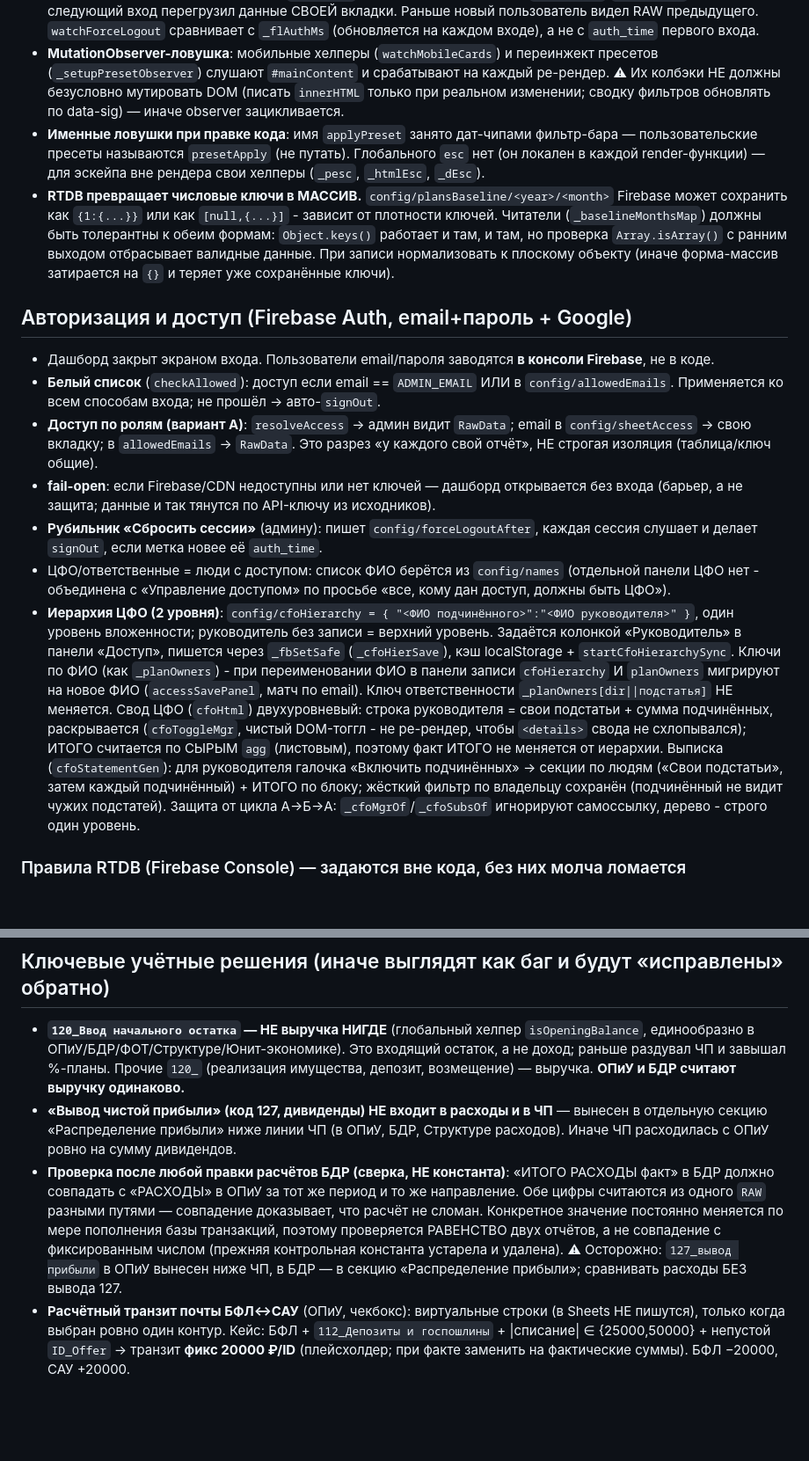
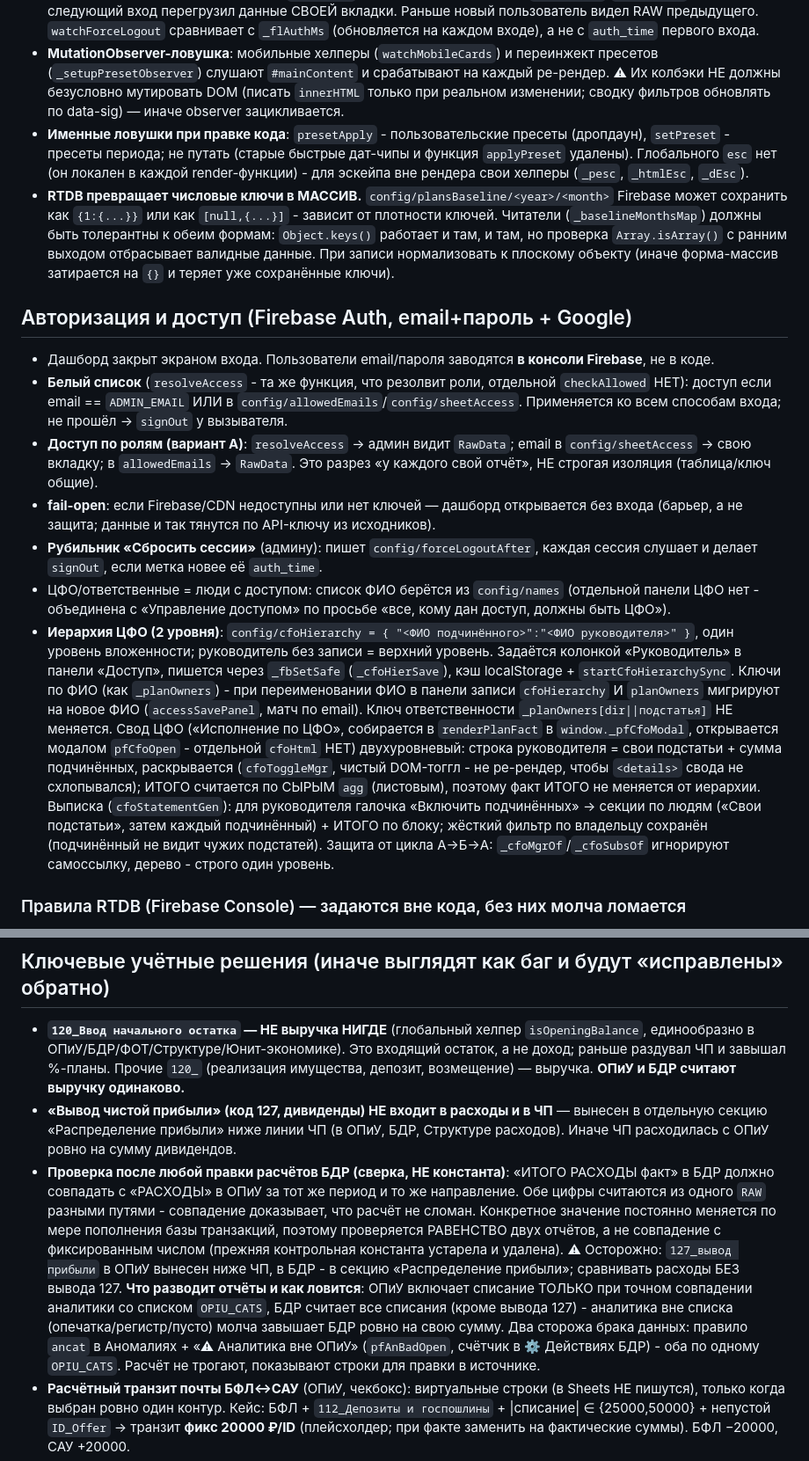
Before and after one commit to OlegElis/finance-dashboard, a Markdown page: CLAUDE.md, 2 parts joined by grey strips. Shown at 88% size. GitHub-like rendering; blank space fills up the shorter version.

Commit message:
CLAUDE.md: актуализация - checkAllowed/cfoHtml/applyPreset не существуют + сторож ancat и 3-й уровень
Устаревшие ссылки исправлены: белый список - в resolveAccess (не checkAllowed);
свод ЦФО собирается в renderPlanFact в window._pfCfoModal, открывается pfCfoOpen
(не cfoHtml); дат-чипы и applyPreset удалены - именная ловушка теперь
presetApply (польз. пресеты) vs setPreset (период). Все три несуществующих
имени оставлены с пометкой «НЕТ» как предупреждение.

Добавлено: сторож сверки БДР==ОПиУ (правило ancat + pfAnBadOpen, оба по
OPIU_CATS - что именно разводит отчёты и как ловится); 3-й уровень БДР как
ЕДИНЫЙ модульный источник классификации стороны (sidesOfSub/_sl*/_sideUniverse)
для выписки ЦФО, редактора планов и сводной.

Co-Authored-By: Claude Opus 4.8 (1M context) <noreply@anthropic.com>

```diff
--- a/CLAUDE.md
+++ b/CLAUDE.md
@@ -43,18 +43,18 @@
 - Каждый рендерер обёрнут в try/catch (`renderActiveTab`) — упавший показывает заглушку с текстом ошибки, а не мёртвую вкладку.
 - **Logout обязан сбрасывать сессию**: `appLogout` гасит презенс и обнуляет `_appBooted`/`_dataSheet`, чтобы следующий вход перегрузил данные СВОЕЙ вкладки. Раньше новый пользователь видел RAW предыдущего. `watchForceLogout` сравнивает с `_flAuthMs` (обновляется на каждом входе), а не с `auth_time` первого входа.
 - **MutationObserver-ловушка**: мобильные хелперы (`watchMobileCards`) и переинжект пресетов (`_setupPresetObserver`) слушают `#mainContent` и срабатывают на каждый ре-рендер. ⚠ Их колбэки НЕ должны безусловно мутировать DOM (писать `innerHTML` только при реальном изменении; сводку фильтров обновлять по data-sig) — иначе observer зацикливается.
-- **Именные ловушки при правке кода**: имя `applyPreset` занято дат-чипами фильтр-бара — пользовательские пресеты называются `presetApply` (не путать). Глобального `esc` нет (он локален в каждой render-функции) — для эскейпа вне рендера свои хелперы (`_pesc`, `_htmlEsc`, `_dEsc`).
+- **Именные ловушки при правке кода**: `presetApply` - пользовательские пресеты (дропдаун), `setPreset` - пресеты периода; не путать (старые быстрые дат-чипы и функция `applyPreset` удалены). Глобального `esc` нет (он локален в каждой render-функции) - для эскейпа вне рендера свои хелперы (`_pesc`, `_htmlEsc`, `_dEsc`).
 - **RTDB превращает числовые ключи в МАССИВ.** `config/plansBaseline/<year>/<month>` Firebase может сохранить как `{1:{...}}` или как `[null,{...}]` - зависит от плотности ключей. Читатели (`_baselineMonthsMap`) должны быть толерантны к обеим формам: `Object.keys()` работает и там, и там, но проверка `Array.isArray()` с ранним выходом отбрасывает валидные данные. При записи нормализовать к плоскому объекту (иначе форма-массив затирается на `{}` и теряет уже сохранённые ключи).
 
 ## Авторизация и доступ (Firebase Auth, email+пароль + Google)
 
 - Дашборд закрыт экраном входа. Пользователи email/пароля заводятся **в консоли Firebase**, не в коде.
-- **Белый список** (`checkAllowed`): доступ если email == `ADMIN_EMAIL` ИЛИ в `config/allowedEmails`. Применяется ко всем способам входа; не прошёл → авто-`signOut`.
+- **Белый список** (`resolveAccess` - та же функция, что резолвит роли, отдельной `checkAllowed` НЕТ): доступ если email == `ADMIN_EMAIL` ИЛИ в `config/allowedEmails`/`config/sheetAccess`. Применяется ко всем способам входа; не прошёл → `signOut` у вызывателя.
 - **Доступ по ролям (вариант A)**: `resolveAccess` → админ видит `RawData`; email в `config/sheetAccess` → свою вкладку; в `allowedEmails` → `RawData`. Это разрез «у каждого свой отчёт», НЕ строгая изоляция (таблица/ключ общие).
 - **fail-open**: если Firebase/CDN недоступны или нет ключей — дашборд открывается без входа (барьер, а не защита; данные и так тянутся по API-ключу из исходников).
 - **Рубильник «Сбросить сессии»** (админу): пишет `config/forceLogoutAfter`, каждая сессия слушает и делает `signOut`, если метка новее её `auth_time`.
 - ЦФО/ответственные = люди с доступом: список ФИО берётся из `config/names` (отдельной панели ЦФО нет - объединена с «Управление доступом» по просьбе «все, кому дан доступ, должны быть ЦФО»).
-- **Иерархия ЦФО (2 уровня)**: `config/cfoHierarchy = { "<ФИО подчинённого>":"<ФИО руководителя>" }`, один уровень вложенности; руководитель без записи = верхний уровень. Задаётся колонкой «Руководитель» в панели «Доступ», пишется через `_fbSetSafe` (`_cfoHierSave`), кэш localStorage + `startCfoHierarchySync`. Ключи по ФИО (как `_planOwners`) - при переименовании ФИО в панели записи `cfoHierarchy` И `planOwners` мигрируют на новое ФИО (`accessSavePanel`, матч по email). Ключ ответственности `_planOwners[dir||подстатья]` НЕ меняется. Свод ЦФО (`cfoHtml`) двухуровневый: строка руководителя = свои подстатьи + сумма подчинённых, раскрывается (`cfoToggleMgr`, чистый DOM-тоггл - не ре-рендер, чтобы `<details>` свода не схлопывался); ИТОГО считается по СЫРЫМ `agg` (листовым), поэтому факт ИТОГО не меняется от иерархии. Выписка (`cfoStatementGen`): для руководителя галочка «Включить подчинённых» → секции по людям («Свои подстатьи», затем каждый подчинённый) + ИТОГО по блоку; жёсткий фильтр по владельцу сохранён (подчинённый не видит чужих подстатей). Защита от цикла А→Б→А: `_cfoMgrOf`/`_cfoSubsOf` игнорируют самоссылку, дерево - строго один уровень.
+- **Иерархия ЦФО (2 уровня)**: `config/cfoHierarchy = { "<ФИО подчинённого>":"<ФИО руководителя>" }`, один уровень вложенности; руководитель без записи = верхний уровень. Задаётся колонкой «Руководитель» в панели «Доступ», пишется через `_fbSetSafe` (`_cfoHierSave`), кэш localStorage + `startCfoHierarchySync`. Ключи по ФИО (как `_planOwners`) - при переименовании ФИО в панели записи `cfoHierarchy` И `planOwners` мигрируют на новое ФИО (`accessSavePanel`, матч по email). Ключ ответственности `_planOwners[dir||подстатья]` НЕ меняется. Свод ЦФО («Исполнение по ЦФО», собирается в `renderPlanFact` в `window._pfCfoModal`, открывается модалом `pfCfoOpen` - отдельной `cfoHtml` НЕТ) двухуровневый: строка руководителя = свои подстатьи + сумма подчинённых, раскрывается (`cfoToggleMgr`, чистый DOM-тоггл - не ре-рендер, чтобы `<details>` свода не схлопывался); ИТОГО считается по СЫРЫМ `agg` (листовым), поэтому факт ИТОГО не меняется от иерархии. Выписка (`cfoStatementGen`): для руководителя галочка «Включить подчинённых» → секции по людям («Свои подстатьи», затем каждый подчинённый) + ИТОГО по блоку; жёсткий фильтр по владельцу сохранён (подчинённый не видит чужих подстатей). Защита от цикла А→Б→А: `_cfoMgrOf`/`_cfoSubsOf` игнорируют самоссылку, дерево - строго один уровень.
 
 ### Правила RTDB (Firebase Console) — задаются вне кода, без них молча ломается
 - `config/.read` = `auth != null`. Запись КАЖДОЙ ветки `config/*` = только `ADMIN_EMAIL` по `auth.token.email`: `plans, plansBaseline, allowedEmails, sheetAccess, names, planOwners, planNotes, rentObjects, targetLocked, presets, kassaLimits, sheets, forceLogoutAfter, bflModel, cfoHierarchy, anomalyAck, backupLog`. ⚠ `config/backupLog` (отметка последнего скачивания архива настроек) - **завести правило записи вручную в Firebase Console**, иначе `pfBackupDownload` при записи отметки ловит alert «сохранено только локально».
@@ -65,7 +65,7 @@
 
 - **`120_Ввод начального остатка` — НЕ выручка НИГДЕ** (глобальный хелпер `isOpeningBalance`, единообразно в ОПиУ/БДР/ФОТ/Структуре/Юнит-экономике). Это входящий остаток, а не доход; раньше раздувал ЧП и завышал %-планы. Прочие `120_` (реализация имущества, депозит, возмещение) — выручка. **ОПиУ и БДР считают выручку одинаково.**
 - **«Вывод чистой прибыли» (код 127, дивиденды) НЕ входит в расходы и в ЧП** — вынесен в отдельную секцию «Распределение прибыли» ниже линии ЧП (в ОПиУ, БДР, Структуре расходов). Иначе ЧП расходилась с ОПиУ ровно на сумму дивидендов.
-- **Проверка после любой правки расчётов БДР (сверка, НЕ константа)**: «ИТОГО РАСХОДЫ факт» в БДР должно совпадать с «РАСХОДЫ» в ОПиУ за тот же период и то же направление. Обе цифры считаются из одного `RAW` разными путями — совпадение доказывает, что расчёт не сломан. Конкретное значение постоянно меняется по мере пополнения базы транзакций, поэтому проверяется РАВЕНСТВО двух отчётов, а не совпадение с фиксированным числом (прежняя контрольная константа устарела и удалена). ⚠ Осторожно: `127_вывод прибыли` в ОПиУ вынесен ниже ЧП, в БДР — в секцию «Распределение прибыли»; сравнивать расходы БЕЗ вывода 127.
+- **Проверка после любой правки расчётов БДР (сверка, НЕ константа)**: «ИТОГО РАСХОДЫ факт» в БДР должно совпадать с «РАСХОДЫ» в ОПиУ за тот же период и то же направление. Обе цифры считаются из одного `RAW` разными путями - совпадение доказывает, что расчёт не сломан. Конкретное значение постоянно меняется по мере пополнения базы транзакций, поэтому проверяется РАВЕНСТВО двух отчётов, а не совпадение с фиксированным числом (прежняя контрольная константа устарела и удалена). ⚠ Осторожно: `127_вывод прибыли` в ОПиУ вынесен ниже ЧП, в БДР - в секцию «Распределение прибыли»; сравнивать расходы БЕЗ вывода 127. **Что разводит отчёты и как ловится**: ОПиУ включает списание ТОЛЬКО при точном совпадении аналитики со списком `OPIU_CATS`, БДР считает все списания (кроме вывода 127) - аналитика вне списка (опечатка/регистр/пусто) молча завышает БДР ровно на свою сумму. Два сторожа брака данных: правило `ancat` в Аномалиях + «⚠ Аналитика вне ОПиУ» (`pfAnBadOpen`, счётчик в ⚙ Действиях БДР) - оба по одному `OPIU_CATS`. Расчёт не трогают, показывают строки для правки в источнике.
 - **Расчётный транзит почты БФЛ↔САУ** (ОПиУ, чекбокс): виртуальные строки (в Sheets НЕ пишутся), только когда выбран ровно один контур. Кейс: БФЛ + `112_Депозиты и госпошлины` + |списание| ∈ {25000,50000} + непустой `ID_Offer` → транзит **фикс 20000 ₽/ID** (плейсхолдер; при факте заменить на фактические суммы). БФЛ −20000, САУ +20000.
 - **EBITDA-корректировки** — непрофильные/разовые расходы; значение аналитики в Sheets должно быть ровно `EBITDA-корректировки`. Тумблер двигает их выше/ниже EBITDA; ЧП в обоих режимах одинакова.
 - **Займы сотрудникам — знаковая модель**: `amount = inc + out`; `>0` выдача, `<0` возврат; долг = Σ amount. Нельзя брать возврат как `abs(поступления)` — иначе выдача (+) и возврат (−) оба считаются возвратом и долг задваивается.
```
Also changed, not shown: other parts of CLAUDE.md (+1 -0 lines).
